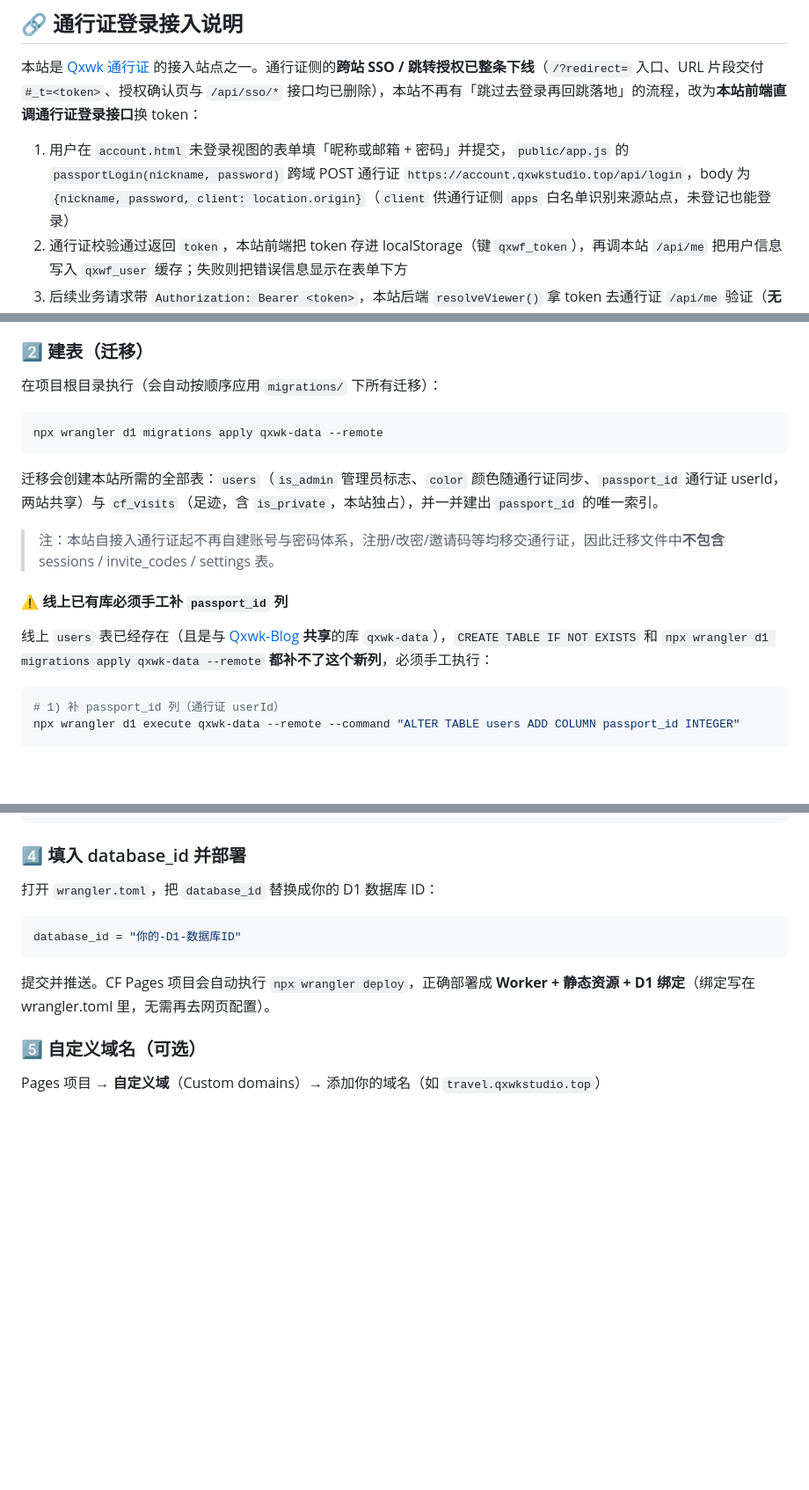
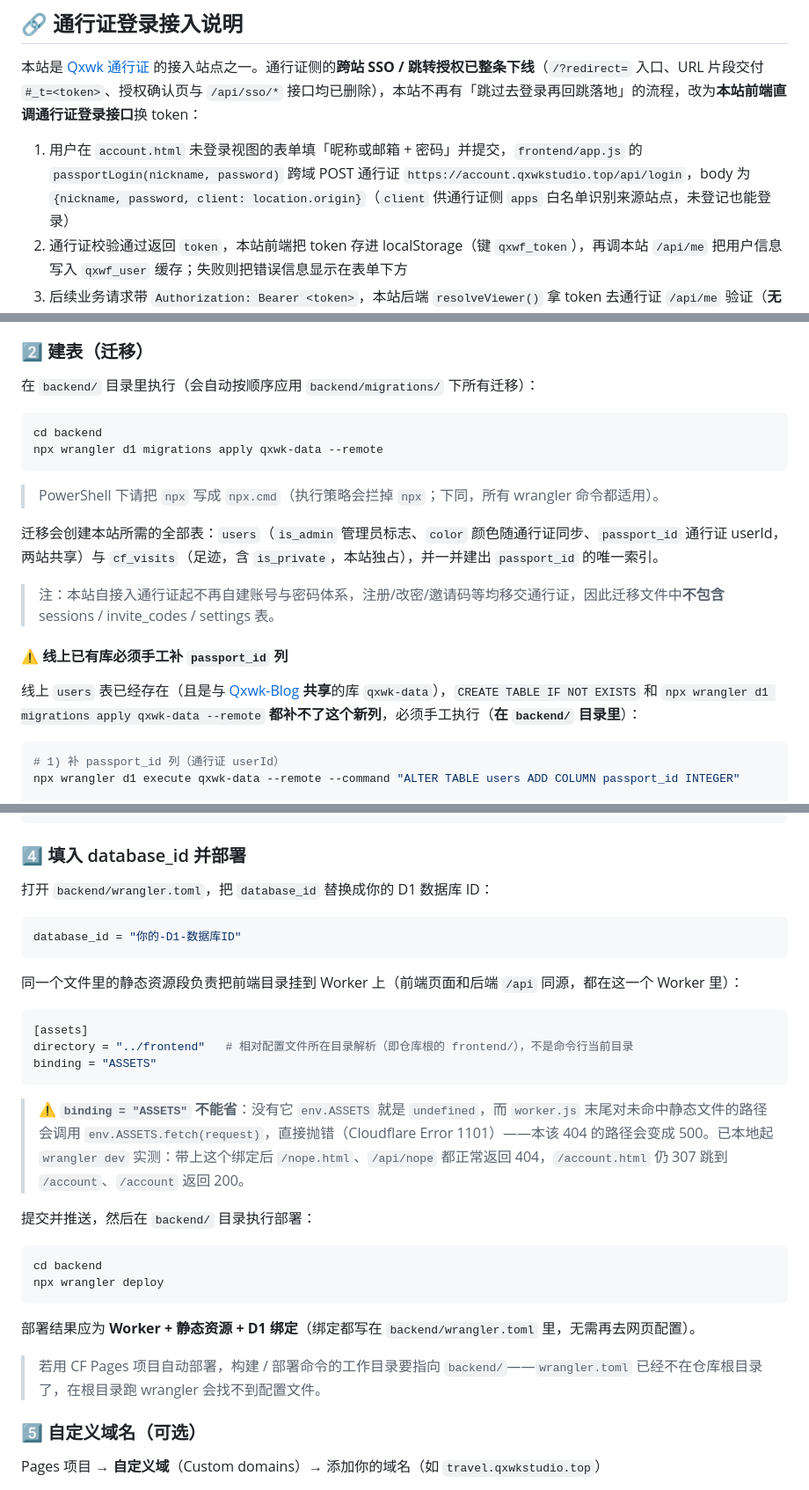
Before and after one commit to Qxwk-Studio/Qxwk-CityFootprint, a Markdown page: README.md, 3 parts joined by grey strips. Shown at 88% size. GitHub-like rendering; blank space fills up the shorter version.

````diff
--- a/README.md
+++ b/README.md
@@ -47,7 +47,7 @@
 
 本站是 [Qxwk 通行证](https://account.qxwkstudio.top/) 的接入站点之一。通行证侧的**跨站 SSO / 跳转授权已整条下线**（`/?redirect=` 入口、URL 片段交付 `#_t=<token>`、授权确认页与 `/api/sso/*` 接口均已删除），本站不再有「跳过去登录再回跳落地」的流程，改为**本站前端直调通行证登录接口**换 token：
 
-1. 用户在 `account.html` 未登录视图的表单填「昵称或邮箱 + 密码」并提交，`public/app.js` 的 `passportLogin(nickname, password)` 跨域 POST 通行证 `https://account.qxwkstudio.top/api/login`，body 为 `{nickname, password, client: location.origin}`（`client` 供通行证侧 `apps` 白名单识别来源站点，未登记也能登录）
+1. 用户在 `account.html` 未登录视图的表单填「昵称或邮箱 + 密码」并提交，`frontend/app.js` 的 `passportLogin(nickname, password)` 跨域 POST 通行证 `https://account.qxwkstudio.top/api/login`，body 为 `{nickname, password, client: location.origin}`（`client` 供通行证侧 `apps` 白名单识别来源站点，未登记也能登录）
 2. 通行证校验通过返回 `token`，本站前端把 token 存进 localStorage（键 `qxwf_token`），再调本站 `/api/me` 把用户信息写入 `qxwf_user` 缓存；失败则把错误信息显示在表单下方
 3. 后续业务请求带 `Authorization: Bearer <token>`，本站后端 `resolveViewer()` 拿 token 去通行证 `/api/me` 验证（**无缓存**），再**按通行证 userId 映射**到本地 `users` 表：先按 `users.passport_id` 查行 → 查不到时把「同昵称且 `passport_id IS NULL`」的存量行回填 `passport_id` 认领（保住该行已有的足迹与 `is_admin` 标志）→ 仍查不到才 `INSERT OR IGNORE` 新建；昵称 / 颜色每次访问同步通行证，昵称撞上本站 `users.nickname` 唯一约束时保留本站旧昵称、只同步颜色
 4. 退出登录：`logout()` 清掉本地 token 后，跨域 POST 通行证 `/api/logout`（带 `Authorization: Bearer <token>`）撤销该会话；请求失败不影响本地登出
@@ -138,11 +145,14 @@ Cloudflare 控制台 → **Workers & Pages** → **D1** → **创建数据库**
 
 ### 2️⃣ 建表（迁移）
 
-在项目根目录执行（会自动按顺序应用 `migrations/` 下所有迁移）：
+在 `backend/` 目录里执行（会自动按顺序应用 `backend/migrations/` 下所有迁移）：
 
 ```bash
+cd backend
 npx wrangler d1 migrations apply qxwk-data --remote
 ```
+
+> PowerShell 下请把 `npx` 写成 `npx.cmd`（执行策略会拦掉 `npx`；下同，所有 wrangler 命令都适用）。
 
 迁移会创建本站所需的全部表：`users`（`is_admin` 管理员标志、`color` 颜色随通行证同步、`passport_id` 通行证 userId，两站共享）与 `cf_visits`（足迹，含 `is_private`，本站独占），并一并建出 `passport_id` 的唯一索引。
 
@@ -150,7 +160,7 @@ npx wrangler d1 migrations apply qxwk-data --remote
 
 #### ⚠️ 线上已有库必须手工补 `passport_id` 列
 
-线上 `users` 表已经存在（且是与 [Qxwk-Blog](https://github.com/Qxwk-Studio/Qxwk-Blog) **共享**的库 `qxwk-data`），`CREATE TABLE IF NOT EXISTS` 和 `npx wrangler d1 migrations apply qxwk-data --remote` **都补不了这个新列**，必须手工执行：
+线上 `users` 表已经存在（且是与 [Qxwk-Blog](https://github.com/Qxwk-Studio/Qxwk-Blog) **共享**的库 `qxwk-data`），`CREATE TABLE IF NOT EXISTS` 和 `npx wrangler d1 migrations apply qxwk-data --remote` **都补不了这个新列**，必须手工执行（**在 `backend/` 目录里**）：
 
 ```bash
 # 1) 补 passport_id 列（通行证 userId）
@@ -180,14 +190,32 @@ npx wrangler d1 execute qxwk-account --local --command "INSERT OR IGNORE INTO ap
 
 ### 4️⃣ 填入 database_id 并部署
 
-打开 `wrangler.toml`，把 `database_id` 替换成你的 D1 数据库 ID：
+打开 `backend/wrangler.toml`，把 `database_id` 替换成你的 D1 数据库 ID：
 
 ```toml
 database_id = "你的-D1-数据库ID"
 ```
 
-提交并推送。CF Pages 项目会自动执行 `npx wrangler deploy`，正确部署成
-**Worker + 静态资源 + D1 绑定**（绑定写在 wrangler.toml 里，无需再去网页配置）。
+同一个文件里的静态资源段负责把前端目录挂到 Worker 上（前端页面和后端 `/api` 同源，都在这一个 Worker 里）：
+
+```toml
+[assets]
+directory = "../frontend"   # 相对配置文件所在目录解析（即仓库根的 frontend/），不是命令行当前目录
+binding = "ASSETS"
+```
+
+> **⚠️ `binding = "ASSETS"` 不能省**：没有它 `env.ASSETS` 就是 `undefined`，而 `worker.js` 末尾对未命中静态文件的路径会调用 `env.ASSETS.fetch(request)`，直接抛错（Cloudflare Error 1101）——本该 404 的路径会变成 500。已本地起 `wrangler dev` 实测：带上这个绑定后 `/nope.html`、`/api/nope` 都正常返回 404，`/account.html` 仍 307 跳到 `/account`、`/account` 返回 200。
+
+提交并推送，然后在 `backend/` 目录执行部署：
+
+```bash
+cd backend
+npx wrangler deploy
+```
+
+部署结果应为 **Worker + 静态资源 + D1 绑定**（绑定都写在 `backend/wrangler.toml` 里，无需再去网页配置）。
+
+> 若用 CF Pages 项目自动部署，构建 / 部署命令的工作目录要指向 `backend/`——`wrangler.toml` 已经不在仓库根目录了，在根目录跑 wrangler 会找不到配置文件。
 
 ### 5️⃣ 自定义域名（可选）
 
````
Also changed, not shown: other parts of README.md (+28 -18 lines).
